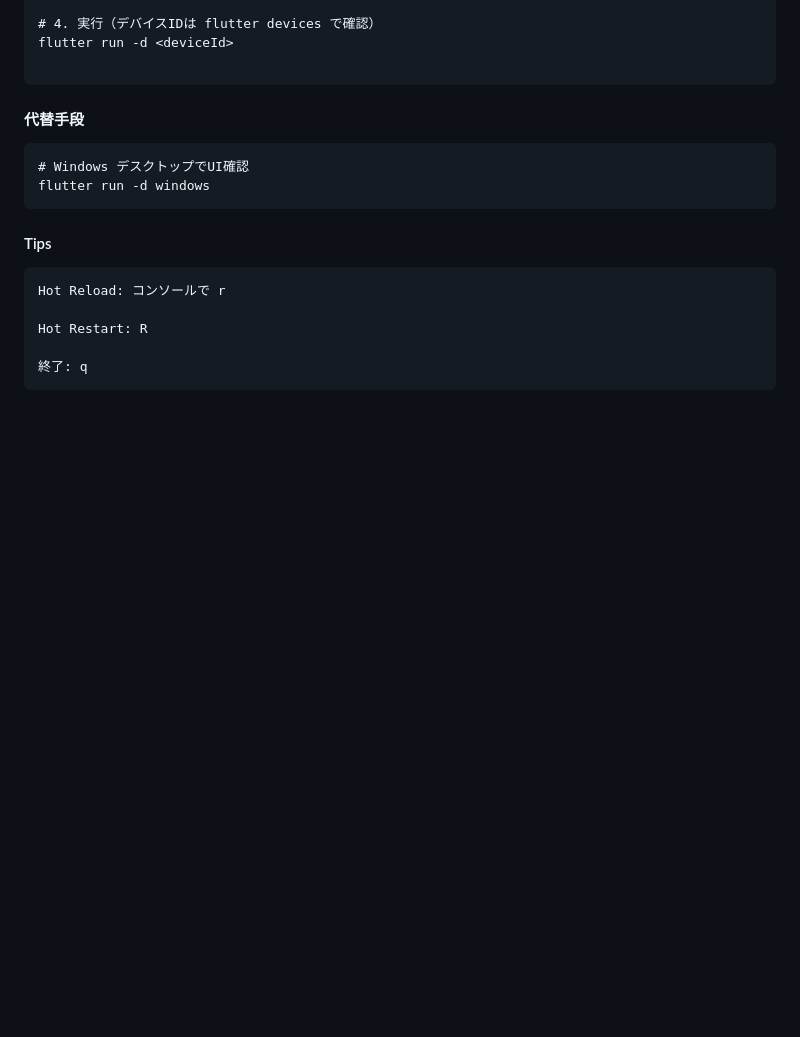
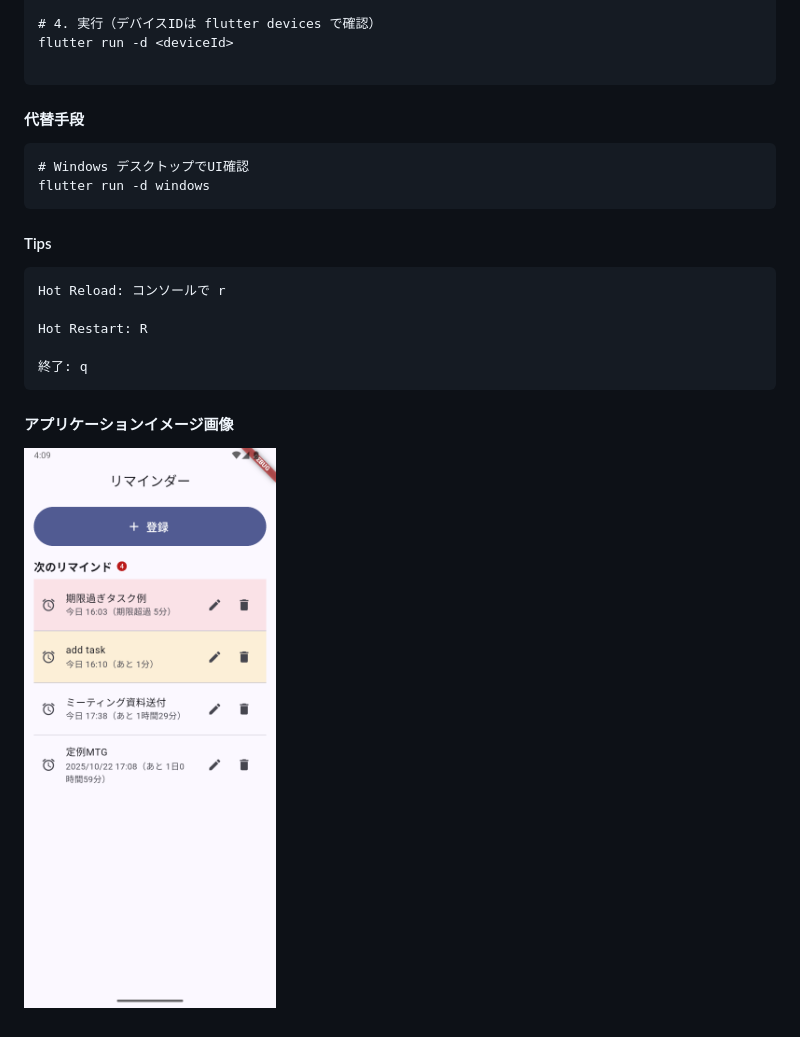
Before and after one commit to morosy/new_reminder, a Markdown page: README.md, the part around the change. GitHub-like rendering; pictures changed too: dbgImgs/debug1.png (added); blank space fills up the shorter version.

Commit message:
アプリケーションイメージの追加

````diff
--- a/README.md
+++ b/README.md
@@ -47,3 +47,7 @@ Hot Restart: R
 
 終了: q
 ```
+
+
+#### アプリケーションイメージ画像
+![2025/10/21時点のイメージ画像](dbgImgs/debug1.png)
````
